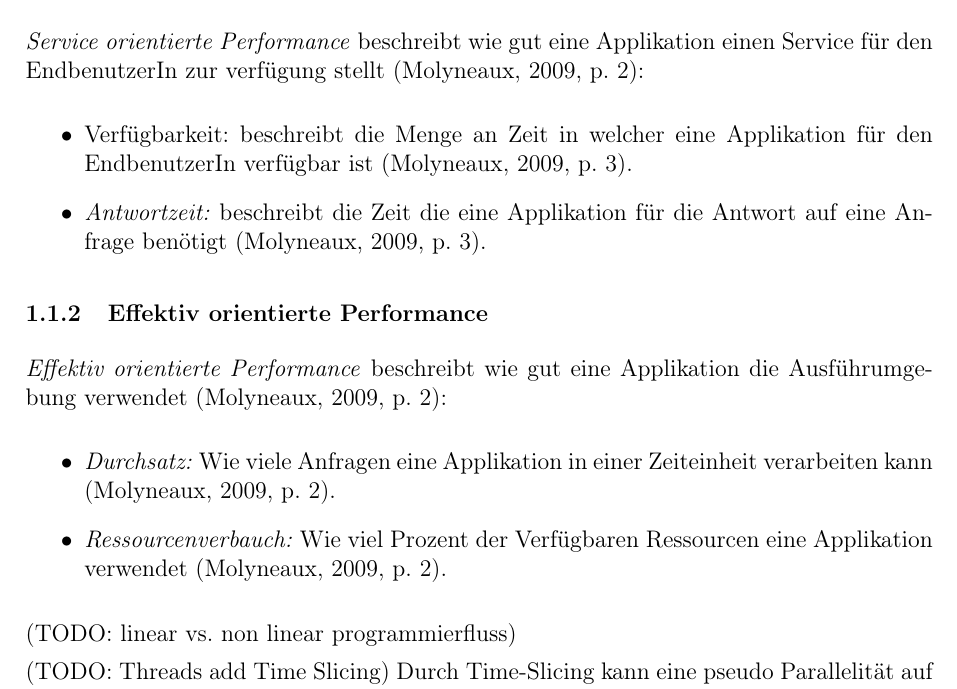
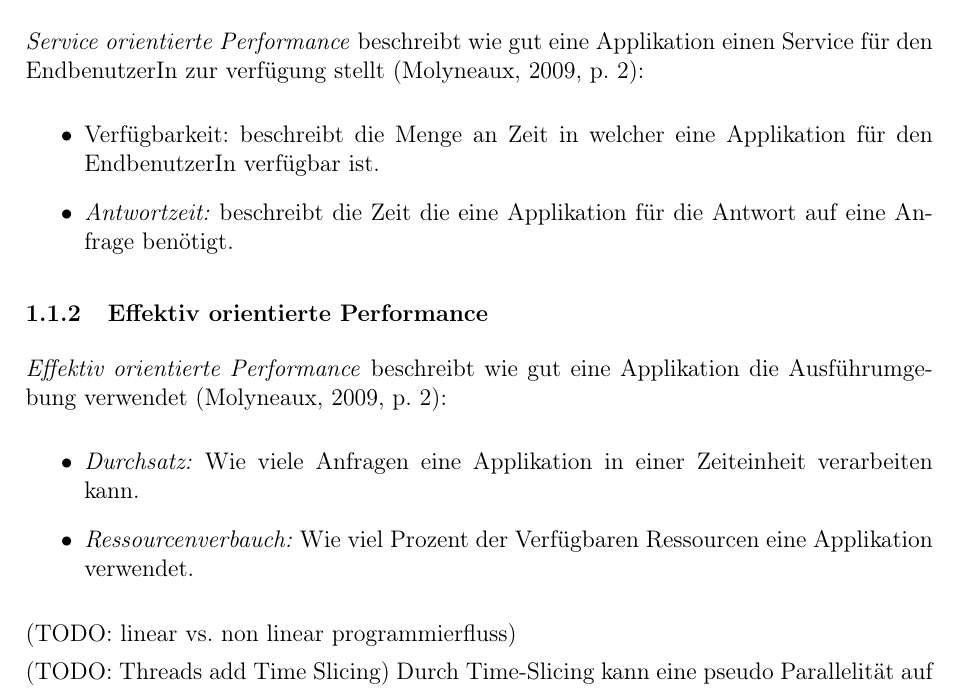
Before and after one commit to webPapaya/bakk_ii, a LaTeX thesis (Bachelorthesis.tex, which reads Introduction.tex): part of page 7 of 31, cut so that both start at the same text. Compiled offline with pdfLaTeX.

Commit message:
removed citation because its already one line above

```diff
--- a/Introduction.tex
+++ b/Introduction.tex
@@ -10,8 +10,8 @@ Eine Applikation ist performant wenn diese einem EndbenutzerIn ein Aufgabe ausf
 \emph{Service orientierte Performance} beschreibt wie gut eine Applikation einen Service für den EndbenutzerIn zur verfügung stellt \cite[p. 2]{Mol2009}:
 
 \begin{itemize}
-  \item {Verfügbarkeit:} beschreibt die Menge an Zeit in welcher eine Applikation für den EndbenutzerIn verfügbar ist \cite[p. 3]{Mol2009}.
-  \item \emph{Antwortzeit:} beschreibt die Zeit die eine Applikation für die Antwort auf eine Anfrage benötigt \cite[p. 3]{Mol2009}.
+  \item {Verfügbarkeit:} beschreibt die Menge an Zeit in welcher eine Applikation für den EndbenutzerIn verfügbar ist.
+  \item \emph{Antwortzeit:} beschreibt die Zeit die eine Applikation für die Antwort auf eine Anfrage benötigt.
 \end{itemize}
 
 
@@ -20,8 +20,8 @@ Eine Applikation ist performant wenn diese einem EndbenutzerIn ein Aufgabe ausf
 \emph{Effektiv orientierte Performance} beschreibt wie gut eine Applikation die Ausführumgebung verwendet \cite[p. 2]{Mol2009}:
 
 \begin{itemize}
-  \item \emph{Durchsatz:} Wie viele Anfragen eine Applikation in einer Zeiteinheit verarbeiten kann \cite[p. 2]{Mol2009}.
-  \item \emph{Ressourcenverbauch:} Wie viel Prozent der Verfügbaren Ressourcen eine Applikation verwendet \cite[p. 2]{Mol2009}.
+  \item \emph{Durchsatz:} Wie viele Anfragen eine Applikation in einer Zeiteinheit verarbeiten kann.
+  \item \emph{Ressourcenverbauch:} Wie viel Prozent der Verfügbaren Ressourcen eine Applikation verwendet.
 \end{itemize}
 
 
```
